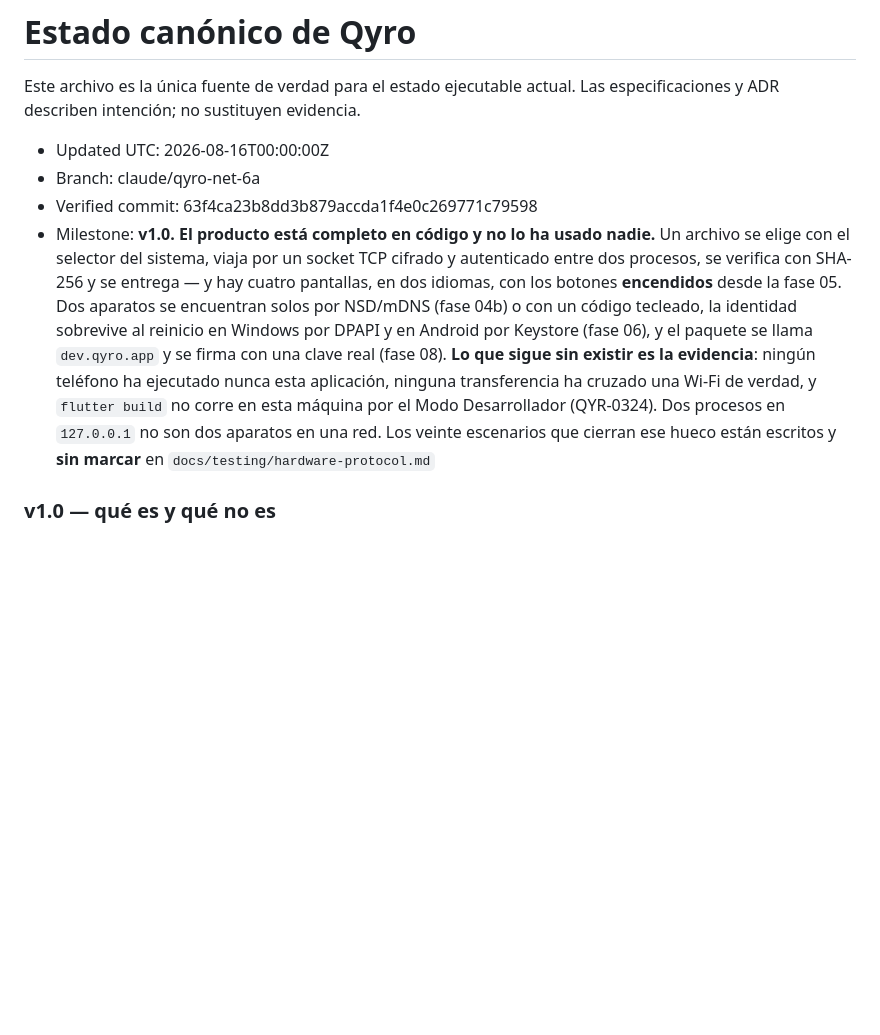
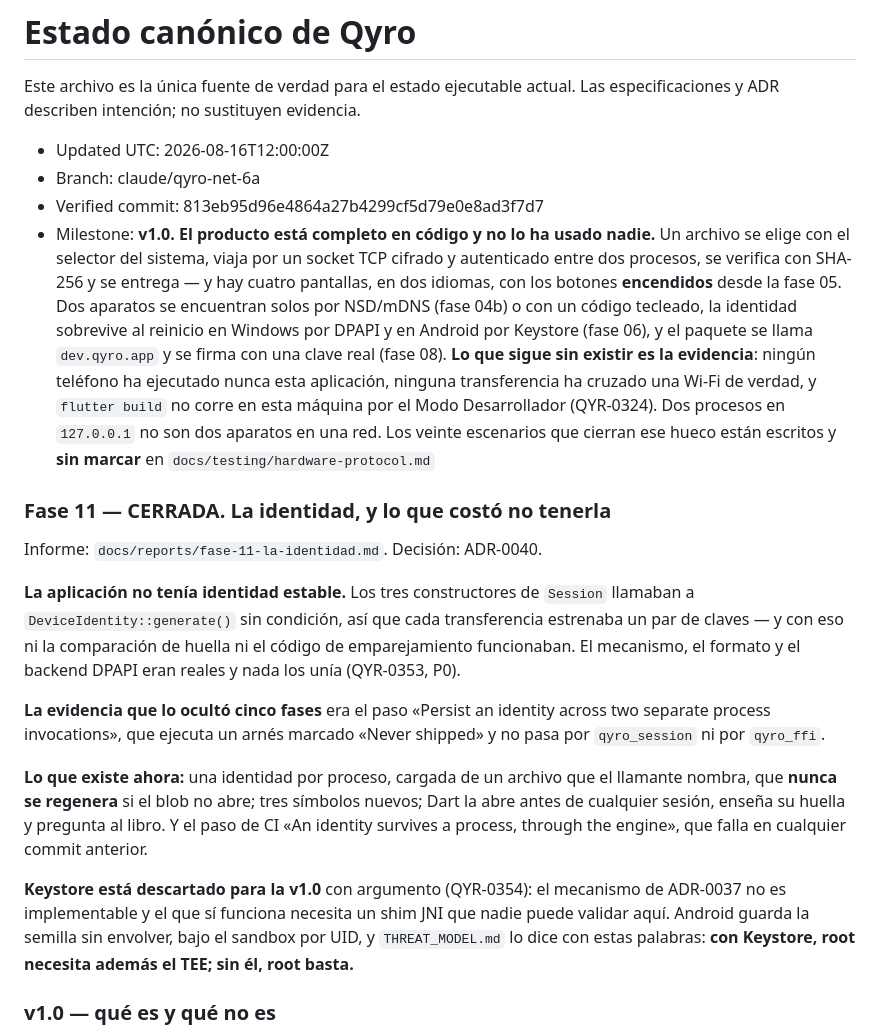
Before and after one commit to M1gu3hb/-Qyro, a Markdown page: STATUS.md, the part around the change. GitHub-like rendering; blank space fills up the shorter version.

Commit message:
docs: STATUS ancla la fase 11 y su commit verificado

```diff
--- a/STATUS.md
+++ b/STATUS.md
@@ -3,9 +3,9 @@
 Este archivo es la única fuente de verdad para el estado ejecutable actual. Las
 especificaciones y ADR describen intención; no sustituyen evidencia.
 
-- Updated UTC: 2026-08-16T00:00:00Z
+- Updated UTC: 2026-08-16T12:00:00Z
 - Branch: claude/qyro-net-6a
-- Verified commit: 63f4ca23b8dd3b879accda1f4e0c269771c79598
+- Verified commit: 813eb95d96e4864a27b4299cf5d79e0e8ad3f7d7
 - Milestone: **v1.0. El producto está completo en código y no lo ha usado
   nadie.** Un archivo se elige con el selector del sistema, viaja por un socket
   TCP cifrado y autenticado entre dos procesos, se verifica con SHA-256 y se
@@ -19,6 +19,32 @@ especificaciones y ADR describen intención; no sustituyen evidencia.
   esta máquina por el Modo Desarrollador (QYR-0324). Dos procesos en
   `127.0.0.1` no son dos aparatos en una red. Los veinte escenarios que cierran
   ese hueco están escritos y **sin marcar** en `docs/testing/hardware-protocol.md`
+
+### Fase 11 — CERRADA. La identidad, y lo que costó no tenerla
+
+Informe: `docs/reports/fase-11-la-identidad.md`. Decisión: ADR-0040.
+
+**La aplicación no tenía identidad estable.** Los tres constructores de `Session`
+llamaban a `DeviceIdentity::generate()` sin condición, así que cada transferencia
+estrenaba un par de claves — y con eso ni la comparación de huella ni el código
+de emparejamiento funcionaban. El mecanismo, el formato y el backend DPAPI eran
+reales y nada los unía (QYR-0353, P0).
+
+**La evidencia que lo ocultó cinco fases** era el paso «Persist an identity
+across two separate process invocations», que ejecuta un arnés marcado «Never
+shipped» y no pasa por `qyro_session` ni por `qyro_ffi`.
+
+**Lo que existe ahora:** una identidad por proceso, cargada de un archivo que el
+llamante nombra, que **nunca se regenera** si el blob no abre; tres símbolos
+nuevos; Dart la abre antes de cualquier sesión, enseña su huella y pregunta al
+libro. Y el paso de CI «An identity survives a process, through the engine», que
+falla en cualquier commit anterior.
+
+**Keystore está descartado para la v1.0** con argumento (QYR-0354): el mecanismo
+de ADR-0037 no es implementable y el que sí funciona necesita un shim JNI que
+nadie puede validar aquí. Android guarda la semilla sin envolver, bajo el sandbox
+por UID, y `THREAT_MODEL.md` lo dice con estas palabras: **con Keystore, root
+necesita además el TEE; sin él, root basta.**
 
 ### v1.0 — qué es y qué no es
 
```
